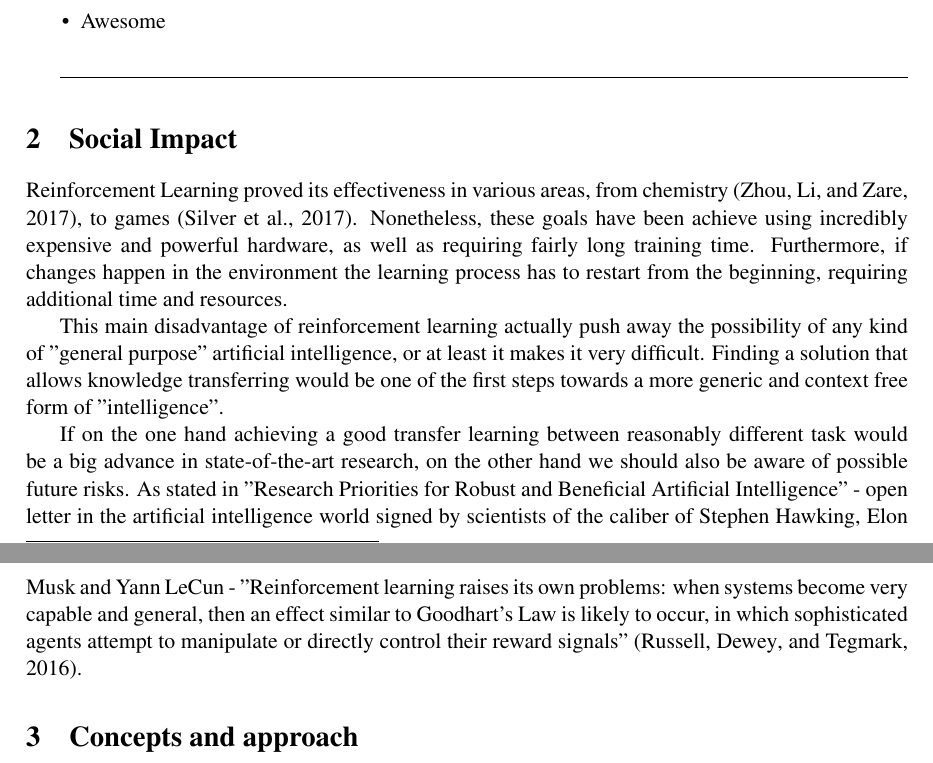
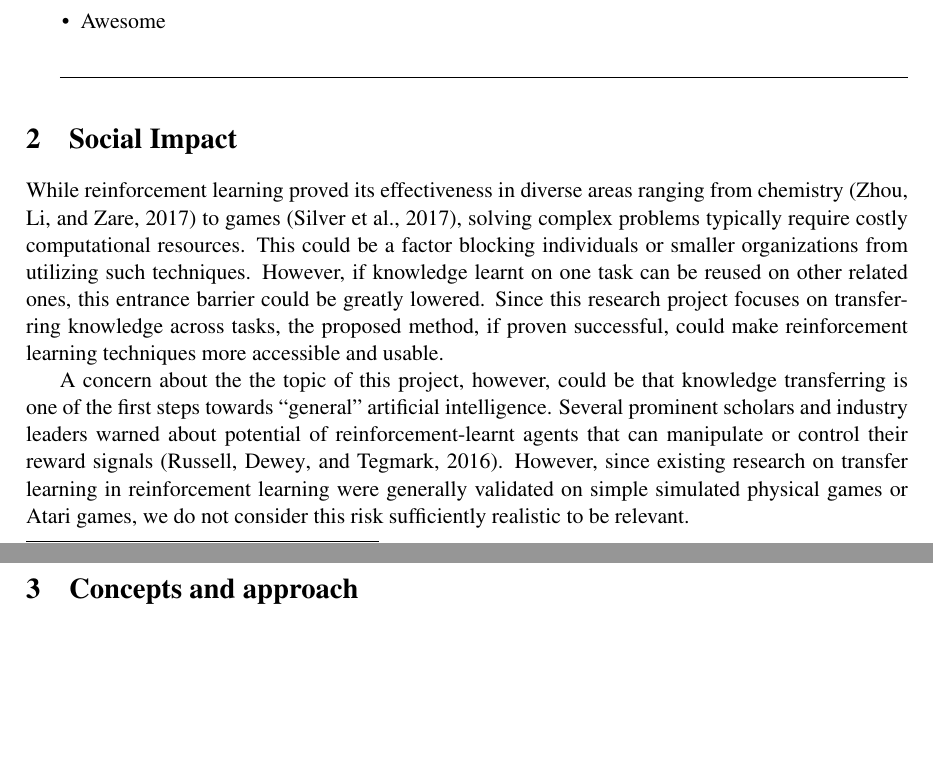
Before and after one commit to weidler/RLaSpa, a LaTeX document (documentation/project plan/project plan.tex, which reads documentation/project plan/sections/social.tex): two parts of pages 2 and 3 of 7 before the commit and two parts of pages 2 and 3 of 6 after it, joined at a grey line, cut so that both start at the same text, the shorter picture padded with empty space. Compiled offline with pdfLaTeX.

Commit message:
Updated social impact section

```diff
--- a/documentation/project plan/sections/social.tex
+++ b/documentation/project plan/sections/social.tex
@@ -1,7 +1,10 @@
 \section{Social Impact}
 
-Reinforcement Learning proved its effectiveness in various areas, from chemistry (\cite{zhou2017optimizing}), to games (\cite{silver2017mastering}). Nonetheless, these goals have been achieve using incredibly expensive and powerful hardware, as well as requiring fairly long training time. Furthermore, if changes happen in the environment the learning process has to restart from the beginning, requiring additional time and resources.
+While reinforcement learning proved its effectiveness in diverse areas ranging from chemistry (\cite{zhou2017optimizing}) to games (\cite{silver2017mastering}), solving complex problems typically require costly computational resources. This could be a factor blocking individuals or smaller organizations from utilizing such techniques. However, if knowledge learnt on one task can be reused on other related ones, this entrance barrier could be greatly lowered. Since this research project focuses on transferring knowledge across tasks, the proposed method, if proven successful, could make reinforcement learning techniques more accessible and usable.
+%Furthermore, if changes happen in the environment the learning process has to restart from the beginning, requiring additional time and resources.
 
-This main disadvantage of reinforcement learning actually push away the possibility of any kind of "general purpose" artificial intelligence, or at least it makes it very difficult. Finding a solution that allows knowledge transferring would be one of the first steps towards a more generic and context free form of "intelligence".
+A concern about the the topic of this project, however, could be that knowledge transferring is one of the first steps towards ``general" artificial intelligence. Several prominent scholars and industry leaders warned about potential of reinforcement-learnt agents that can manipulate or control their reward signals (\cite{russell2016research}). However, since existing research on transfer learning in reinforcement learning were generally validated on simple simulated physical games or Atari games, we do not consider this risk sufficiently realistic to be relevant.
 
-If on the one hand achieving a good transfer learning between reasonably different task would be a big advance in state-of-the-art research, on the other hand we should also be aware of possible future risks. As stated in "Research Priorities for Robust and Beneficial Artificial Intelligence" - open letter in the artificial intelligence world signed by scientists of the caliber of Stephen Hawking, Elon Musk and Yann LeCun - "Reinforcement learning raises its own problems: when systems become very capable and general, then an effect similar to Goodhart’s Law is likely to occur, in which sophisticated agents attempt to manipulate or directly control their reward signals" (\cite{russell2016research}). %Also referenced in superintelligence the book
+%This main disadvantage of reinforcement learning actually push away the possibility of any kind of "general purpose" artificial intelligence, or at least it makes it very difficult. Finding a solution that allows knowledge transferring would be one of the first steps towards a more generic and context free form of "intelligence".
+
+%If on the one hand achieving a good transfer learning between reasonably different task would be a big advance in state-of-the-art research, on the other hand we should also be aware of possible future risks. As stated in "Research Priorities for Robust and Beneficial Artificial Intelligence" - open letter in the artificial intelligence world signed by scientists of the caliber of Stephen Hawking, Elon Musk and Yann LeCun - "Reinforcement learning raises its own problems: when systems become very capable and general, then an effect similar to Goodhart’s Law is likely to occur, in which sophisticated agents attempt to manipulate or directly control their reward signals" (\cite{russell2016research}). %Also referenced in superintelligence the book
```
